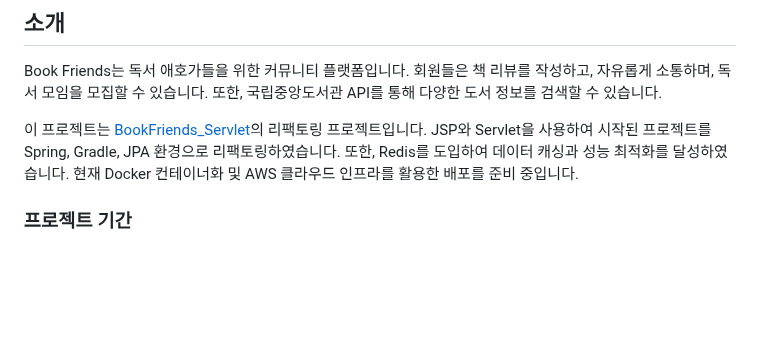
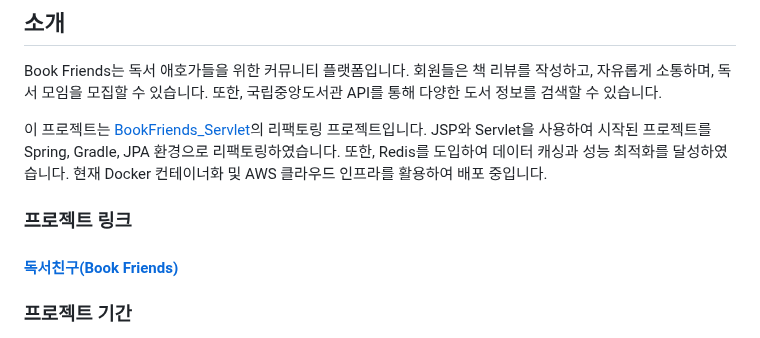
Before and after one commit to ehyunseok/BookFriends_Spring, a Markdown page: README.md, the part around one of its changes. Rendered like a GitHub page; blank space fills up the shorter version.

```diff
--- a/README.md
+++ b/README.md
@@ -17,6 +17,9 @@ Book Friends는 독서 애호가들을 위한 커뮤니티 플랫폼입니다.
 이 프로젝트는 [BookFriends_Servlet](https://github.com/ehyunseok/BookFriends_Servlet.git)의 리팩토링 프로젝트입니다.
 JSP와 Servlet을 사용하여 시작된 프로젝트를 Spring, Gradle, JPA 환경으로 리팩토링하였습니다.
 또한, Redis를 도입하여 데이터 캐싱과 성능 최적화를 달성하였습니다.
-현재 Docker 컨테이너화 및 AWS 클라우드 인프라를 활용한 배포를 준비 중입니다.
+현재 Docker 컨테이너화 및 AWS 클라우드 인프라를 활용하여 배포 중입니다.
+
+### 프로젝트 링크
+#### [독서친구(Book Friends)](http://15.164.201.222:61084/bookfriends/)
 
 ### 프로젝트 기간
```
Also changed, not shown: other parts of README.md (+1 -1 lines).
